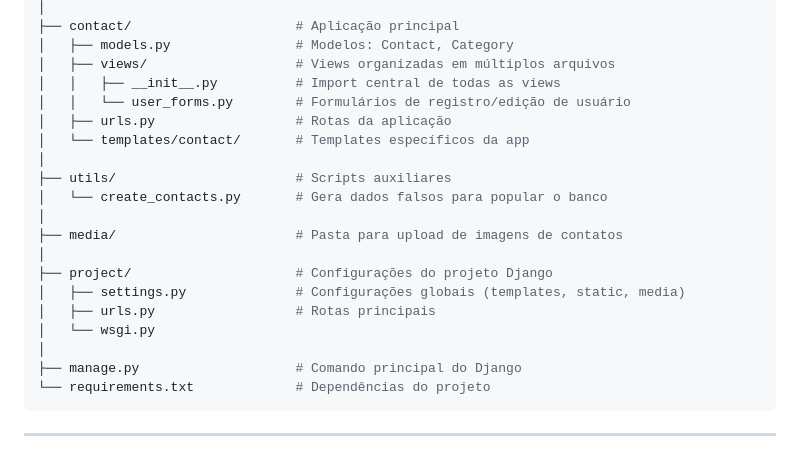
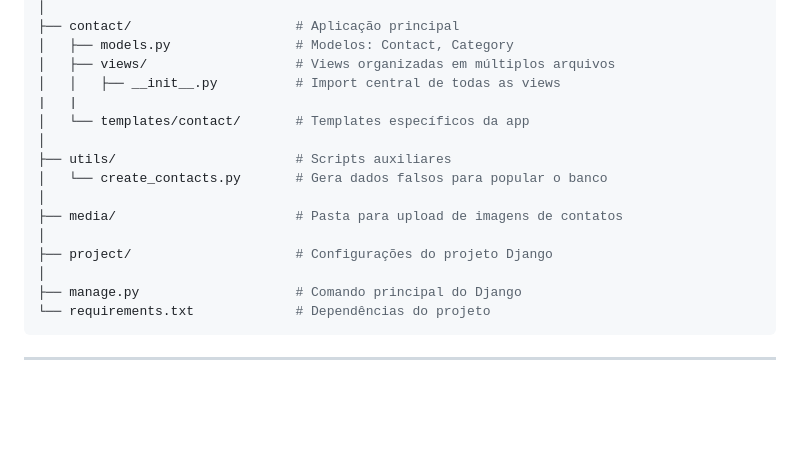
Before and after one commit to Vict0Rocha/projeto_agenda_django, a Markdown page: README.md, the part around the change. Rendered like a GitHub page; blank space fills up the shorter version.

```diff
--- a/README.md
+++ b/README.md
@@ -35,8 +35,7 @@ projeto_agenda_django/
 │   ├── models.py                # Modelos: Contact, Category
 │   ├── views/                   # Views organizadas em múltiplos arquivos
 │   │   ├── __init__.py          # Import central de todas as views
-│   │   └── user_forms.py        # Formulários de registro/edição de usuário
-│   ├── urls.py                  # Rotas da aplicação
+|   |
 │   └── templates/contact/       # Templates específicos da app
 │
 ├── utils/                       # Scripts auxiliares
@@ -45,9 +44,6 @@ projeto_agenda_django/
 ├── media/                       # Pasta para upload de imagens de contatos
 │
 ├── project/                     # Configurações do projeto Django
-│   ├── settings.py              # Configurações globais (templates, static, media)
-│   ├── urls.py                  # Rotas principais
-│   └── wsgi.py
 │
 ├── manage.py                    # Comando principal do Django
 └── requirements.txt             # Dependências do projeto
```
